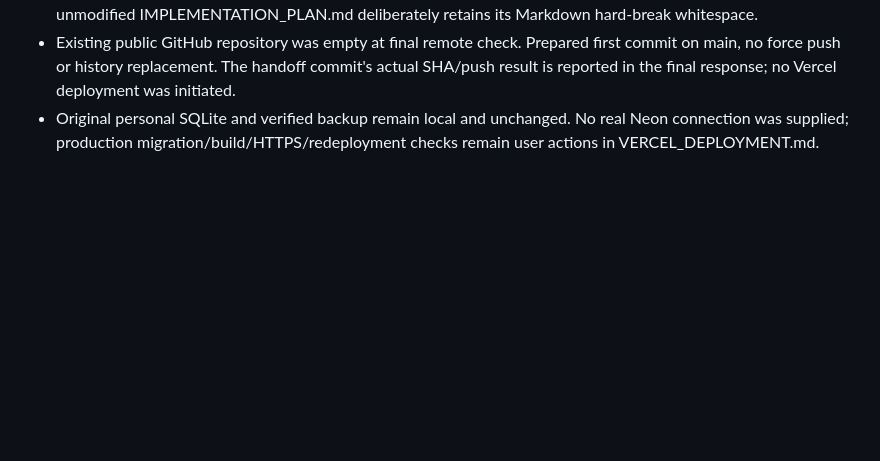
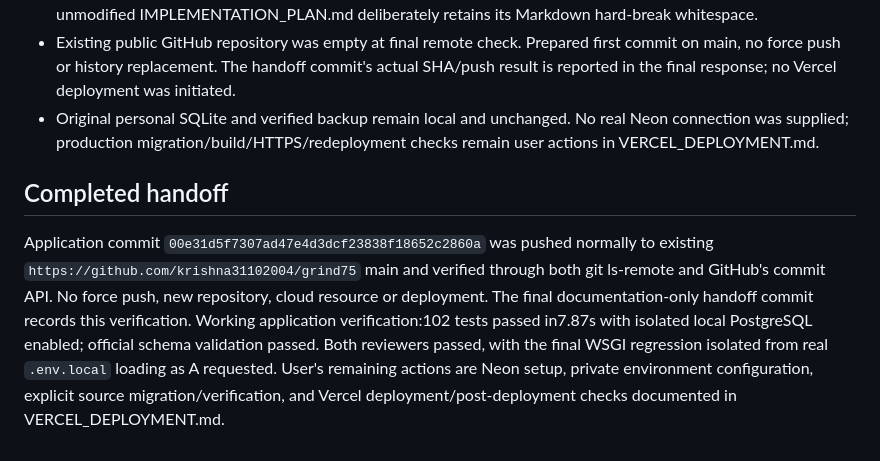
Before and after one commit to krishna31102004/grind75, a Markdown page: PROGRESS.md, the part around the change. Drawn GitHub-style; blank space fills up the shorter version.

Commit message:
Record verified GitHub handoff and final test results

```diff
--- a/PROGRESS.md
+++ b/PROGRESS.md
@@ -107,3 +107,8 @@ Final independent preparation gates: **A passed** (101 PostgreSQL-enabled tests,
 - All66 staged files inspected; secret scans (including upstream source evidence) found no private keys, GitHub/API secrets, live PostgreSQL passwords or real password hashes. Git exclusions verified for original SQLite, backups, credentials, env files, screenshots and virtual environment. git diff check passed for application files; original unmodified IMPLEMENTATION_PLAN.md deliberately retains its Markdown hard-break whitespace.
 - Existing public GitHub repository was empty at final remote check. Prepared first commit on main, no force push or history replacement. The handoff commit's actual SHA/push result is reported in the final response; no Vercel deployment was initiated.
 - Original personal SQLite and verified backup remain local and unchanged. No real Neon connection was supplied; production migration/build/HTTPS/redeployment checks remain user actions in VERCEL_DEPLOYMENT.md.
+
+
+## Completed handoff
+
+Application commit `00e31d5f7307ad47e4d3dcf23838f18652c2860a` was pushed normally to existing `https://github.com/krishna31102004/grind75` main and verified through both git ls-remote and GitHub's commit API. No force push, new repository, cloud resource or deployment. The final documentation-only handoff commit records this verification. Working application verification:102 tests passed in7.87s with isolated local PostgreSQL enabled; official schema validation passed. Both reviewers passed, with the final WSGI regression isolated from real `.env.local` loading as A requested. User's remaining actions are Neon setup, private environment configuration, explicit source migration/verification, and Vercel deployment/post-deployment checks documented in VERCEL_DEPLOYMENT.md.
```
